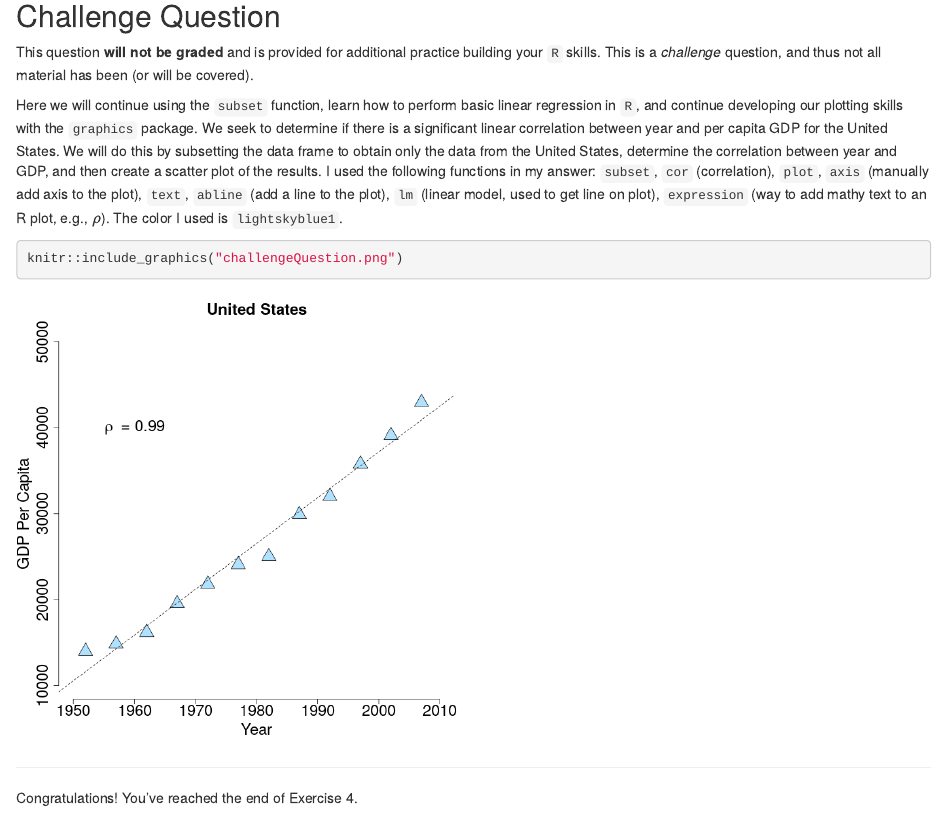
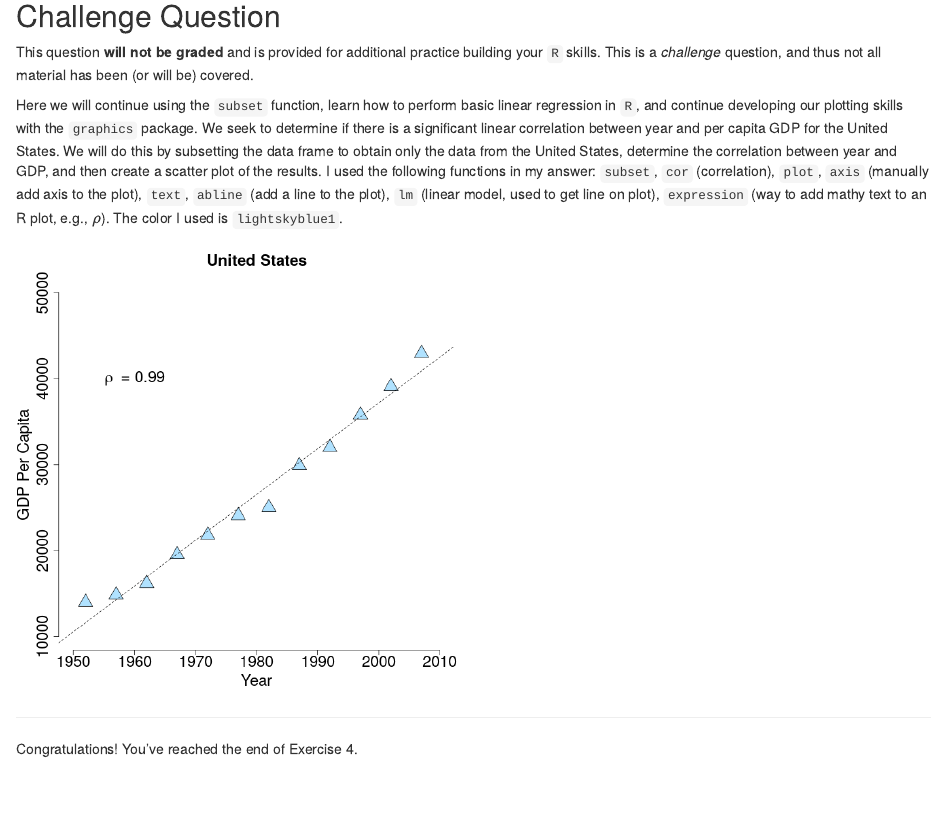
Before and after one commit to anhnguyendepocen/FOR-STT875, an R Markdown document (exercises/ex4/exercise_4.Rmd): the page in a window 1100 px wide, from 6590 px down. Rendered offline with R 4.5, knitr and Pandoc, with nearby package versions; some code elsewhere in the file could not run offline.

Commit message:
Fix Ex 4

````diff
--- a/exercises/ex4/exercise_4.Rmd
+++ b/exercises/ex4/exercise_4.Rmd
@@ -235,12 +235,12 @@ You don't have to understand exactly how your machine handles floating point num
 
 ## Challenge Question
 
-This question **will not be graded** and is provided for additional practice building your `R` skills. This is a *challenge* question, and thus not all material has been (or will be covered).
+This question **will not be graded** and is provided for additional practice building your `R` skills. This is a *challenge* question, and thus not all material has been (or will be) covered.
 
 Here we will continue using the `subset` function, learn how to perform basic linear regression in `R`, and continue developing our plotting skills with the `graphics` package. We seek to determine if there is a significant linear correlation between year and per capita GDP for the United States. We will do this by subsetting the data frame to obtain only the data from the United States, determine the correlation between year and GDP, and then create a scatter plot of the results. I used the following functions in my answer: `subset`, `cor` (correlation), `plot`, `axis` (manually add axis to the plot), `text`, `abline` (add a line to the plot), `lm` (linear model, used to get line on plot), `expression` (way to add mathy text to an R plot, e.g., $\rho$). The color I used is `lightskyblue1`.
 
 
-```{r, out.width = '50%'}
+```{r, out.width = '50%', echo = FALSE}
 knitr::include_graphics("challengeQuestion.png")
 ```
 
````
Also changed, not shown: exercises/ex4/exercise_4.R (+1 -1 lines), exercises/ex4/exercise_4.html.
